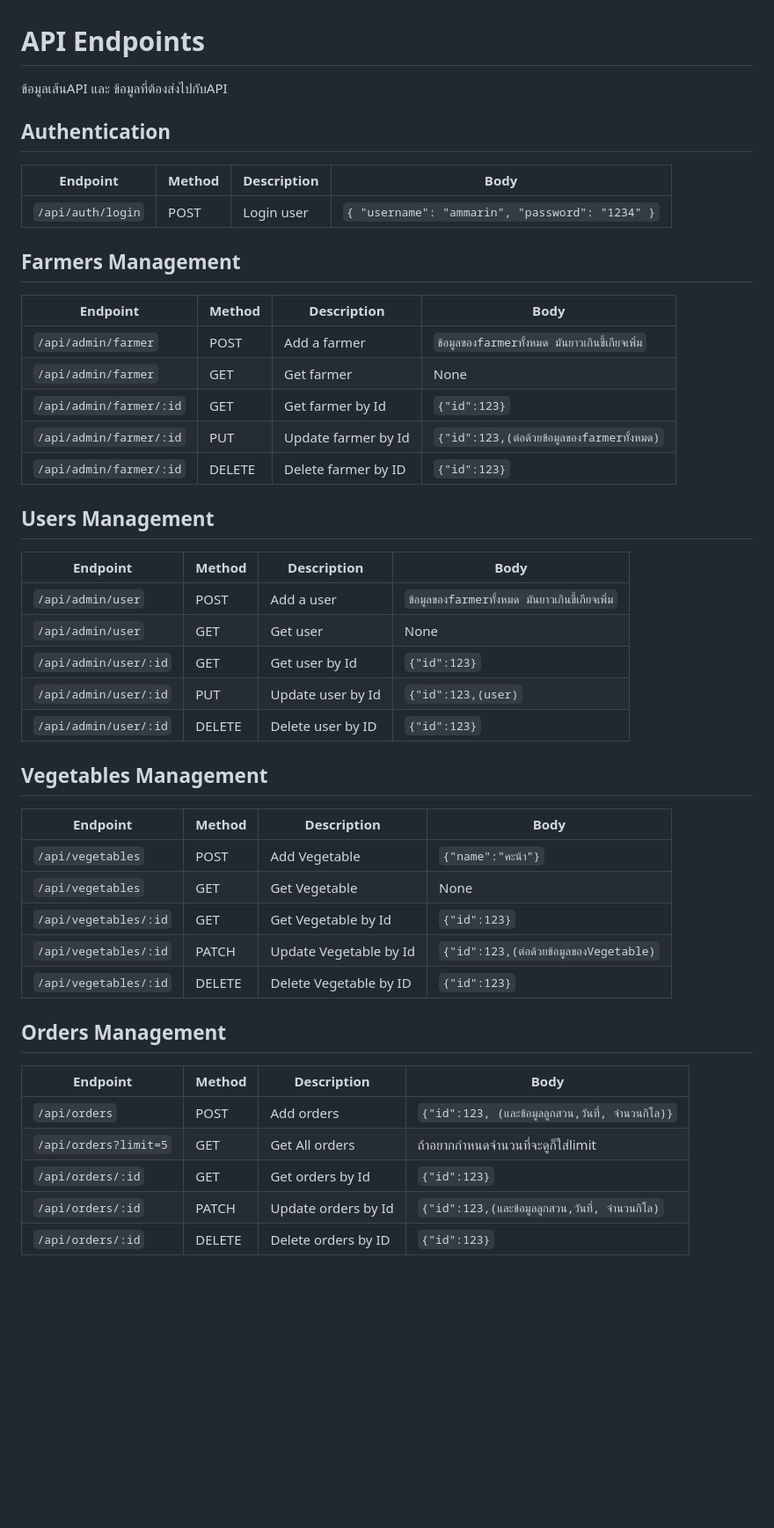
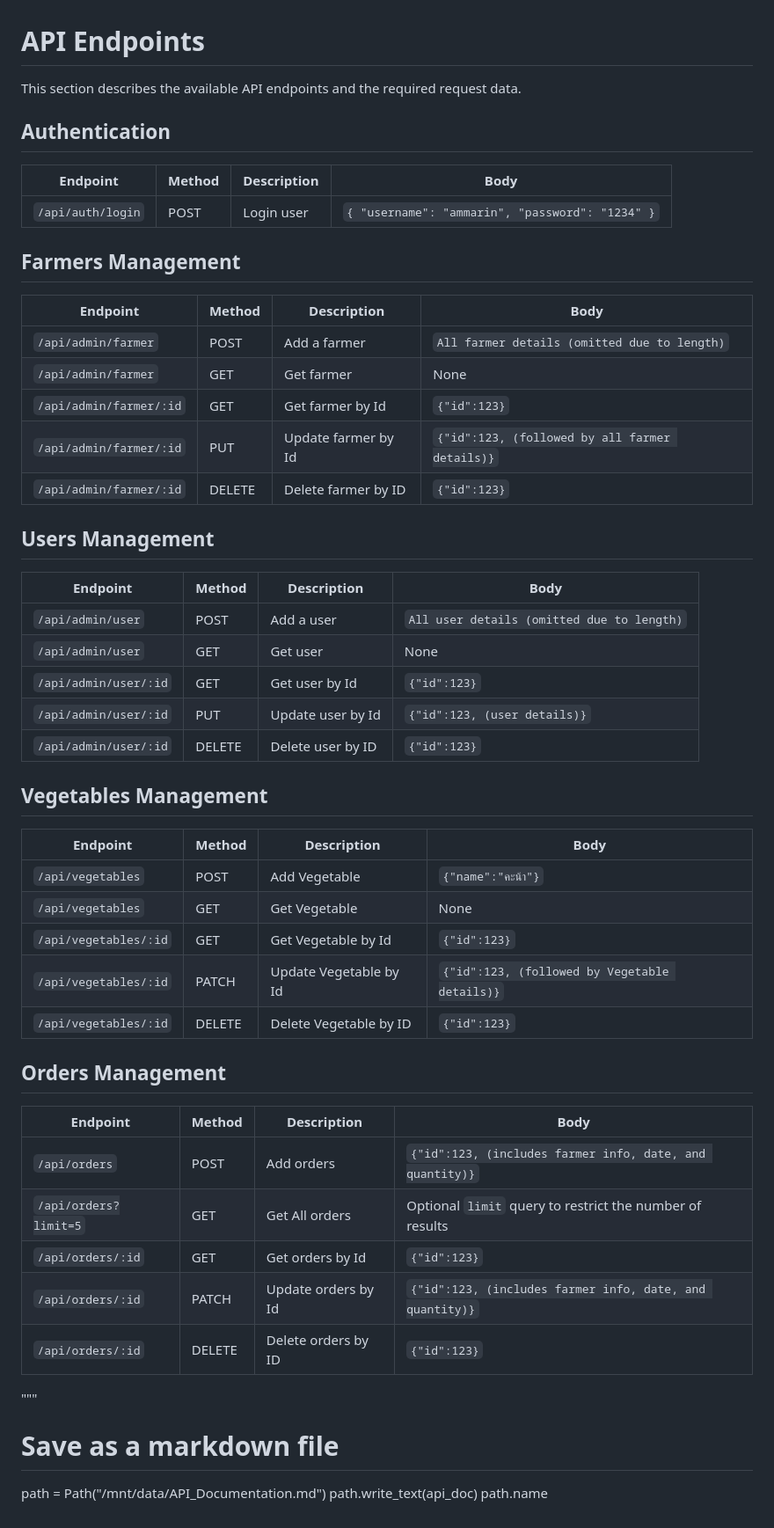
Before and after one commit to Crazymax007/vegetable-production-api, a Markdown page: README.md, the part around the change. Shown: that part at 88% size. Rendered like a GitHub page; blank space fills up the shorter version.

```diff
--- a/README.md
+++ b/README.md
@@ -1,6 +1,6 @@
 # API Endpoints
 
-ข้อมูลเส้นAPI และ ข้อมูลที่ต้องส่งไปกับAPI
+This section describes the available API endpoints and the required request data.
 
 ## Authentication
 
@@ -12,38 +12,44 @@
 
 | Endpoint                | Method | Description         | Body                                             |
 | ----------------------- | ------ | ------------------- | ------------------------------------------------ |
-| `/api/admin/farmer`     | POST   | Add a farmer        | `ข้อมูลของfarmerทั้งหมด มันยาวเกินขี้เกียจเพิ่ม` |
+| `/api/admin/farmer`     | POST   | Add a farmer        | `All farmer details (omitted due to length)`     |
 | `/api/admin/farmer`     | GET    | Get farmer          | None                                             |
 | `/api/admin/farmer/:id` | GET    | Get farmer by Id    | `{"id":123}`                                     |
-| `/api/admin/farmer/:id` | PUT    | Update farmer by Id | `{"id":123,(ต่อด้วยข้อมูลของfarmerทั้งหมด)`      |
+| `/api/admin/farmer/:id` | PUT    | Update farmer by Id | `{"id":123, (followed by all farmer details)}`   |
 | `/api/admin/farmer/:id` | DELETE | Delete farmer by ID | `{"id":123}`                                     |
 
 ## Users Management
 
-| Endpoint              | Method | Description       | Body                                             |
-| --------------------- | ------ | ----------------- | ------------------------------------------------ |
-| `/api/admin/user`     | POST   | Add a user        | `ข้อมูลของfarmerทั้งหมด มันยาวเกินขี้เกียจเพิ่ม` |
-| `/api/admin/user`     | GET    | Get user          | None                                             |
-| `/api/admin/user/:id` | GET    | Get user by Id    | `{"id":123}`                                     |
-| `/api/admin/user/:id` | PUT    | Update user by Id | `{"id":123,(user)`                               |
-| `/api/admin/user/:id` | DELETE | Delete user by ID | `{"id":123}`                                     |
+| Endpoint              | Method | Description       | Body                                            |
+| --------------------- | ------ | ----------------- | ----------------------------------------------- |
+| `/api/admin/user`     | POST   | Add a user        | `All user details (omitted due to length)`      |
+| `/api/admin/user`     | GET    | Get user          | None                                            |
+| `/api/admin/user/:id` | GET    | Get user by Id    | `{"id":123}`                                    |
+| `/api/admin/user/:id` | PUT    | Update user by Id | `{"id":123, (user details)}`                    |
+| `/api/admin/user/:id` | DELETE | Delete user by ID | `{"id":123}`                                    |
 
 ## Vegetables Management
 
-| Endpoint              | Method | Description            | Body                                    |
-| --------------------- | ------ | ---------------------- | --------------------------------------- |
-| `/api/vegetables`     | POST   | Add Vegetable          | `{"name":"คะน้า"}`                      |
-| `/api/vegetables`     | GET    | Get Vegetable          | None                                    |
-| `/api/vegetables/:id` | GET    | Get Vegetable by Id    | `{"id":123}`                            |
-| `/api/vegetables/:id` | PATCH  | Update Vegetable by Id | `{"id":123,(ต่อด้วยข้อมูลของVegetable)` |
-| `/api/vegetables/:id` | DELETE | Delete Vegetable by ID | `{"id":123}`                            |
+| Endpoint              | Method | Description            | Body                                         |
+| --------------------- | ------ | ---------------------- | -------------------------------------------- |
+| `/api/vegetables`     | POST   | Add Vegetable          | `{"name":"คะน้า"}`                           |
+| `/api/vegetables`     | GET    | Get Vegetable          | None                                         |
+| `/api/vegetables/:id` | GET    | Get Vegetable by Id    | `{"id":123}`                                 |
+| `/api/vegetables/:id` | PATCH  | Update Vegetable by Id | `{"id":123, (followed by Vegetable details)}`|
+| `/api/vegetables/:id` | DELETE | Delete Vegetable by ID | `{"id":123}`                                 |
 
 ## Orders Management
 
-| Endpoint              | Method | Description         | Body                                              |
-| --------------------- | ------ | ------------------- | ------------------------------------------------- |
-| `/api/orders`         | POST   | Add orders          | `{"id":123, (และข้อมูลลูกสวน,วันที่, จำนวนกิโล)}` |
-| `/api/orders?limit=5` | GET    | Get All orders      | ถ้าอยากกำหนดจำนวนที่จะดูก็ใส่limit                |
-| `/api/orders/:id`     | GET    | Get orders by Id    | `{"id":123}`                                      |
-| `/api/orders/:id`     | PATCH  | Update orders by Id | `{"id":123,(และข้อมูลลูกสวน,วันที่, จำนวนกิโล)`   |
-| `/api/orders/:id`     | DELETE | Delete orders by ID | `{"id":123}`                                      |
+| Endpoint              | Method | Description         | Body                                                     |
+| --------------------- | ------ | ------------------- | -------------------------------------------------------- |
+| `/api/orders`         | POST   | Add orders          | `{"id":123, (includes farmer info, date, and quantity)}` |
+| `/api/orders?limit=5` | GET    | Get All orders      | Optional `limit` query to restrict the number of results |
+| `/api/orders/:id`     | GET    | Get orders by Id    | `{"id":123}`                                             |
+| `/api/orders/:id`     | PATCH  | Update orders by Id | `{"id":123, (includes farmer info, date, and quantity)}` |
+| `/api/orders/:id`     | DELETE | Delete orders by ID | `{"id":123}`                                             |
+"""
+
+# Save as a markdown file
+path = Path("/mnt/data/API_Documentation.md")
+path.write_text(api_doc)
+path.name
```
